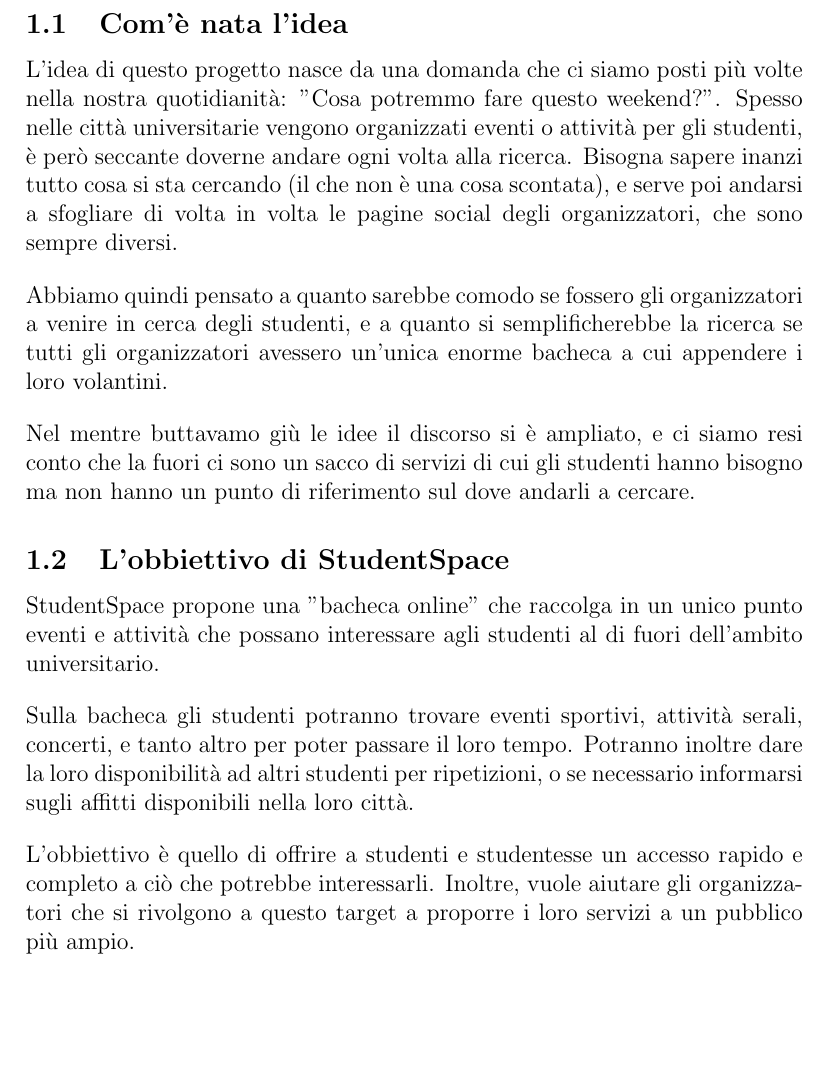
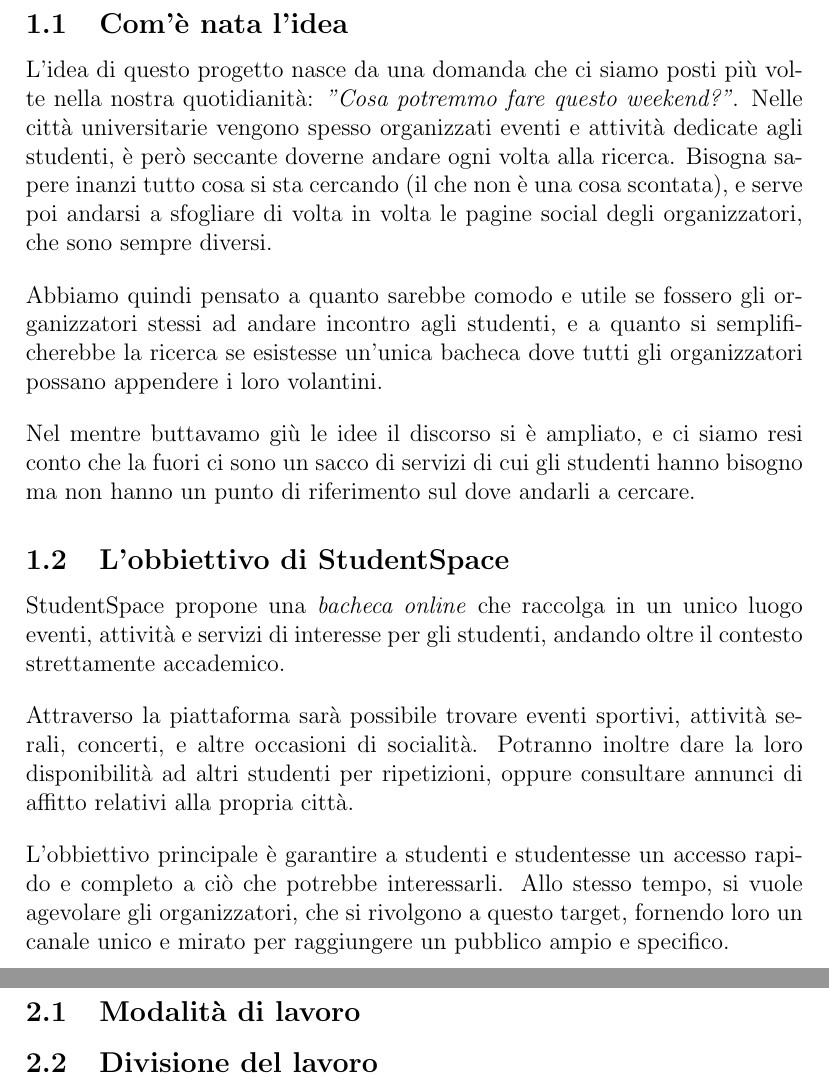
Before and after one commit to nenadkk/StudentSpace, a LaTeX document (relazione/relazione.tex): part of page 3 of 6 before the commit and two parts of pages 4 and 5 of 12 after it, the two joined at a grey line, cut so that both start at the same text, the shorter picture padded with empty space. Compiled offline with pdfLaTeX.

Commit message:
Modificata l'introduzione della relazione

```diff
--- a/relazione/relazione.tex
+++ b/relazione/relazione.tex
@@ -64,14 +69,21 @@
 
 \section{Introduzione}
 \subsection{Com'è nata l'idea}
-L'idea di questo progetto nasce da una domanda che ci siamo posti più volte nella nostra quotidianità: "Cosa potremmo fare questo weekend?".
-Spesso nelle città universitarie vengono organizzati eventi o attività per gli studenti, è però seccante doverne andare ogni volta alla ricerca.
+L'idea di questo progetto nasce da una domanda che ci siamo posti più volte nella nostra quotidianità: \textit{"Cosa potremmo fare questo weekend?"}.
+Nelle città universitarie vengono spesso organizzati eventi e attività dedicate agli studenti, è però seccante doverne andare ogni volta alla ricerca.
 Bisogna sapere inanzi tutto cosa si sta cercando (il che non è una cosa scontata), e serve poi andarsi a sfogliare di volta in volta le pagine social degli organizzatori, che sono sempre diversi.\par
-Abbiamo quindi pensato a quanto sarebbe comodo se fossero gli organizzatori a venire in cerca degli studenti, e a quanto si semplificherebbe la ricerca se tutti gli organizzatori avessero un'unica enorme bacheca a cui appendere i loro volantini.\par
+Abbiamo quindi pensato a quanto sarebbe comodo e utile se fossero gli organizzatori stessi ad andare incontro agli studenti, e a quanto si semplificherebbe la ricerca se esistesse un'unica bacheca dove tutti gli organizzatori possano appendere i loro volantini.\par
 Nel mentre buttavamo giù le idee il discorso si è ampliato, e ci siamo resi conto che la fuori ci sono un sacco di servizi di cui gli studenti hanno bisogno ma non hanno un punto di riferimento sul dove andarli a cercare.
 
 \subsection{L'obbiettivo di StudentSpace}
-StudentSpace propone una "bacheca online" che raccolga in un unico punto eventi e attività che possano interessare agli studenti al di fuori dell'ambito universitario.\par
-Sulla bacheca gli studenti potranno trovare eventi sportivi, attività serali, concerti, e tanto altro per poter passare il loro tempo.
-Potranno inoltre dare la loro disponibilità ad altri studenti per ripetizioni, o se necessario informarsi sugli affitti disponibili nella loro città.\par
-L'obbiettivo è quello di offrire a studenti e studentesse un accesso rapido e completo a ciò che potrebbe interessarli. Inoltre, vuole aiutare gli organizzatori che si rivolgono a questo target a proporre i loro servizi a un pubblico più ampio.
+StudentSpace propone una \textit{bacheca online} che raccolga in un unico luogo eventi, attività e servizi di interesse per gli studenti, andando oltre il contesto strettamente accademico.\par
+Attraverso la piattaforma sarà possibile trovare eventi sportivi, attività serali, concerti, e altre occasioni di socialità.
+Potranno inoltre dare la loro disponibilità ad altri studenti per ripetizioni, oppure consultare annunci di affitto relativi alla propria città.\par
+L'obbiettivo principale è garantire a studenti e studentesse un accesso rapido e completo a ciò che potrebbe interessarli.
+Allo stesso tempo, si vuole agevolare gli organizzatori, che si rivolgono a questo target, fornendo loro un canale unico e mirato per raggiungere un pubblico ampio e specifico.
+
+
+\newpage
+\section{Analisi del lavoro svolto}
+\subsection{Modalità di lavoro}
+\subsection{Divisione del lavoro}
```
Also changed, not shown: relazione/relazione.tex (40 more changed lines).
